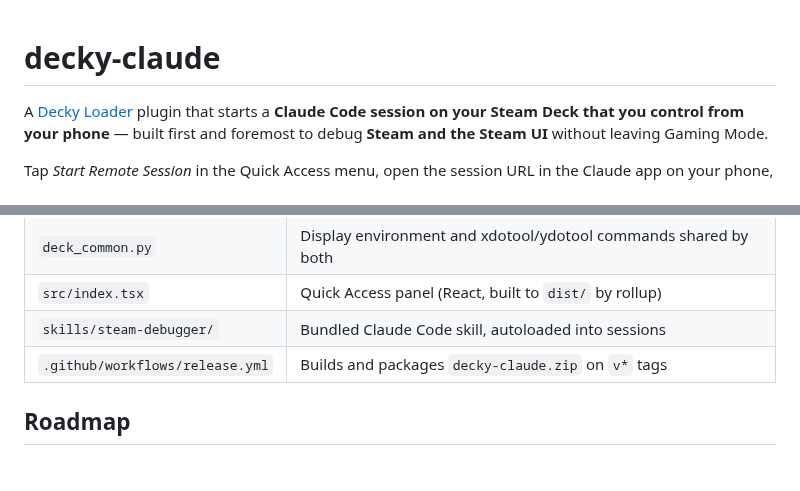
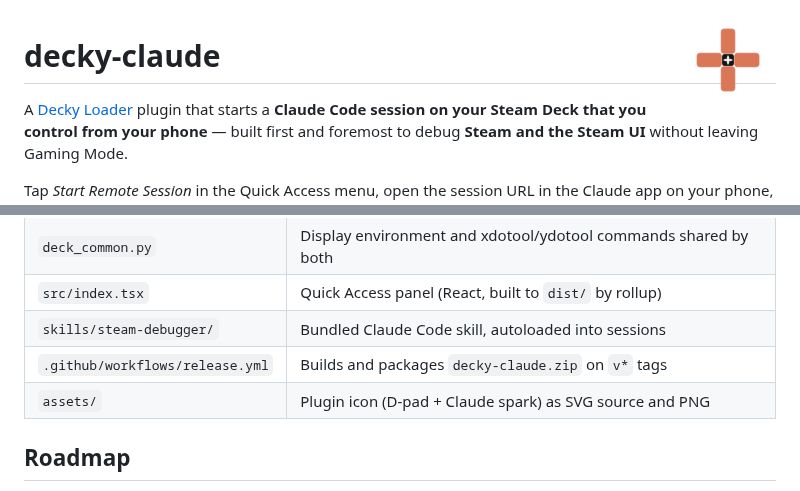
Before and after one commit to TuxLux40/decky-claude, a Markdown page: README.md, 2 parts joined by grey strips. GitHub-like rendering; pictures changed too: assets/glyph.png (added).

Commit message:
Add plugin logo: D-pad with Claude spark in the hub
Four separate button caps around a hub read as a D-pad first; Claude's
usual sparkle motif sits small in the gap as the detail that rewards a
closer look, rather than leading with the brand mark. Badge (dark
squircle) and transparent glyph, both as SVG source plus PNG. Glyph
wired into the README header.

```diff
--- a/README.md
+++ b/README.md
@@ -1,3 +1,5 @@
+<img src="assets/glyph.png" alt="" width="96" height="96" align="right">
+
 # decky-claude
 
 A [Decky Loader](https://decky.xyz/) plugin that starts a **Claude Code session on your Steam Deck that you control from your phone** — built first and foremost to debug **Steam and the Steam UI** without leaving Gaming Mode.
@@ -130,6 +132,7 @@ The panel's **Screen Preview** section is for you, not Claude — Claude capture
 | `src/index.tsx` | Quick Access panel (React, built to `dist/` by rollup) |
 | `skills/steam-debugger/` | Bundled Claude Code skill, autoloaded into sessions |
 | `.github/workflows/release.yml` | Builds and packages `decky-claude.zip` on `v*` tags |
+| `assets/` | Plugin icon (D-pad + Claude spark) as SVG source and PNG |
 
 ## Roadmap
 
```
Also changed, not shown: assets/icon.png (added), 2 other files.
